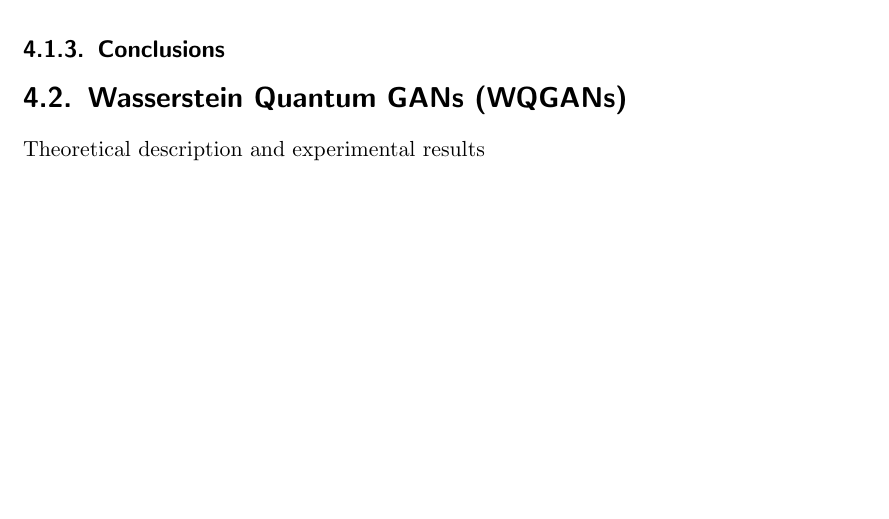
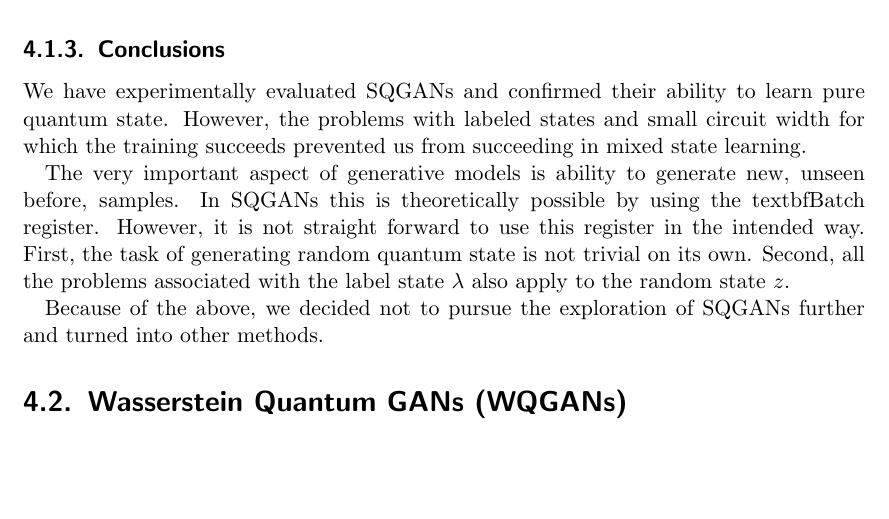
Before and after one commit to WiktorJ/quantum-gans, a LaTeX thesis (paper/main.tex, which reads paper/chapters/05_quantum_gans.tex): part of page 28 of 39, cut so that both start at the same text. Compiled offline with pdfLaTeX; a LaTeX package or settings file that is missing is left out.

Commit message:
SQGANs done

```diff
--- a/paper/chapters/05_quantum_gans.tex
+++ b/paper/chapters/05_quantum_gans.tex
@@ -240,10 +240,25 @@ learning to ignore the $R_x(\lambda_k)$ and in the end was only able to produce
 one, slightly distorted, state independent of $\lambda_k$.
 
 \subsection{Conclusions}
+We have experimentally evaluated SQGANs and confirmed their ability to learn
+pure quantum state. However, the problems with labeled states and small
+circuit width for which the training succeeds prevented us from succeeding in
+mixed state learning.
+
+The very important aspect of generative models is ability to generate new,
+unseen before, samples. In SQGANs this is theoretically possible by using the
+textbf{Batch} register. However, it is not straight forward to use this register
+in the intended way. First, the task of generating random quantum state is not
+trivial on its own. Second, all the problems associated with the label state
+$\lambda$ also apply to the random state $z$.
+
+Because of the above, we decided not to pursue the exploration of SQGANs further
+and turned into other methods.
 
 
 \section{Wasserstein Quantum GANs (WQGANs)}
-Theoretical description and experimental results
+
+
 
 %%% Local Variables:
 %%% mode: latex
```
